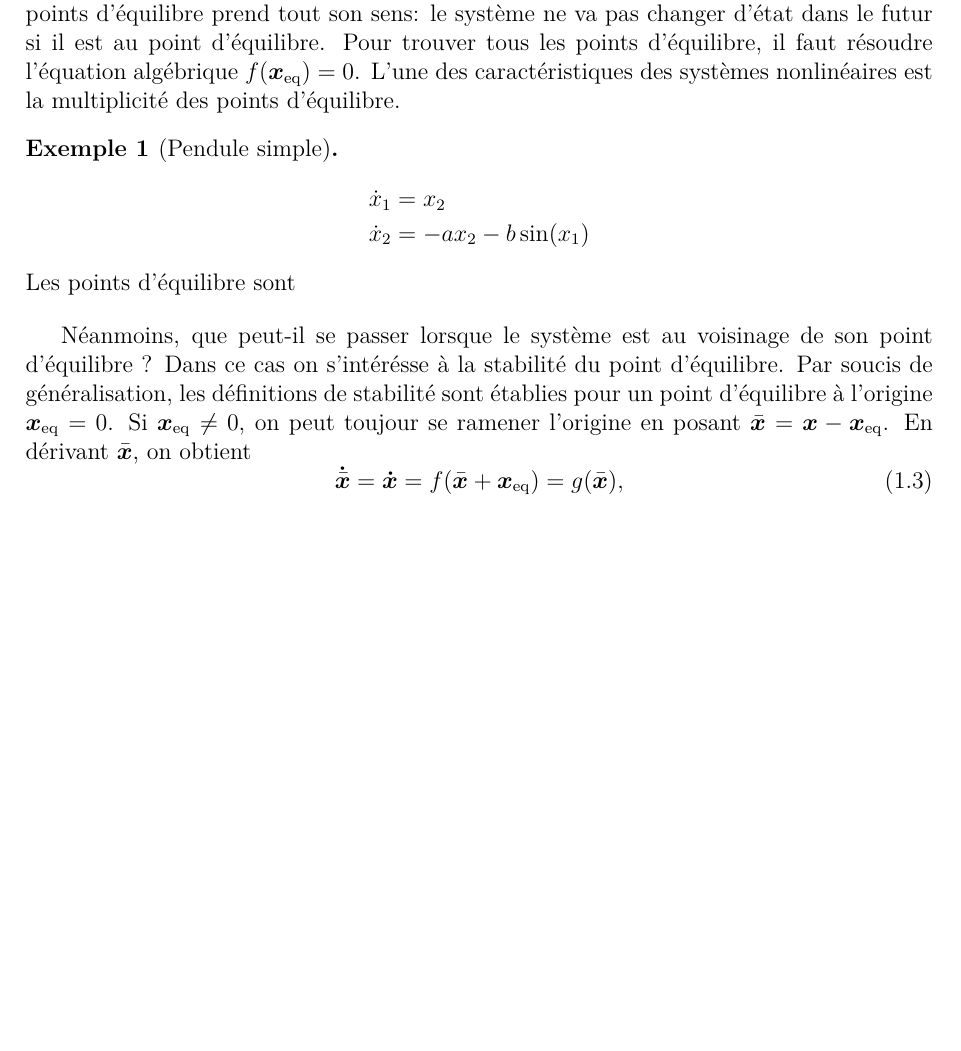
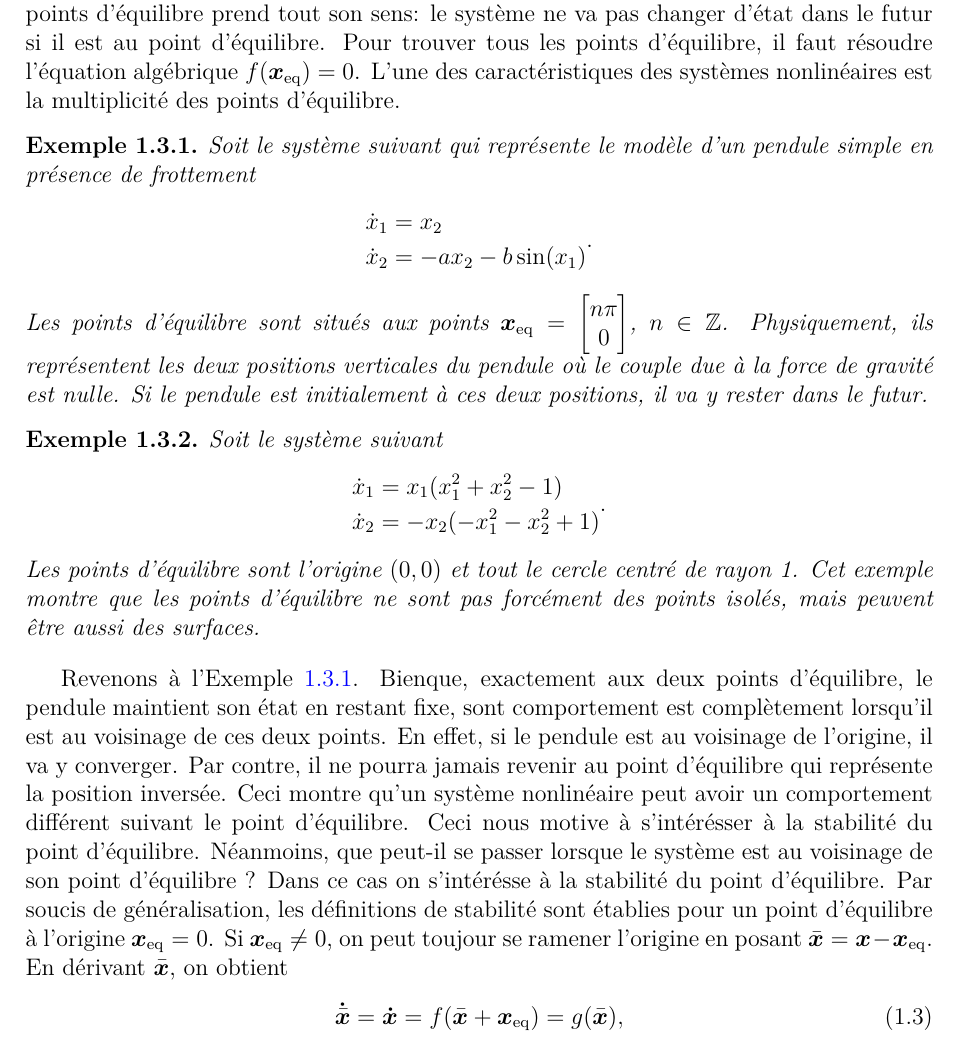
Before and after one commit to mohamed-djeha-rob/Lecture, a LaTeX thesis (Lecture.tex, which reads chp_0_rappel/chp_0_rappel.tex, commands.tex): part of page 10 of 25, cut so that both start at the same text, the shorter picture padded with empty space. Compiled offline with pdfLaTeX.

Commit message:
eq points exemples

```diff
--- a/chp_0_rappel/chp_0_rappel.tex
+++ b/chp_0_rappel/chp_0_rappel.tex
@@ -39,16 +39,29 @@ Pour l'étude des systèmes autonomes, on s'intérésse aux points d'équilibre.
 
 \section{Point d'équilibre}
 Considérons le système autonome~\eqref{eq-chap1:autonomous system} où $f:\setD\rightarrow\mathbb{R}^n$ avec le domaine $\setD\subset\mathbb{R}^n$. $\stateEq\in\setD$ est appelé un point d'équilibre si $\stateDot=f(\stateEq)=0$. L'importance de l'étude des points d'équilibre prend tout son sens: le système ne va pas changer d'état dans le futur si il est au point d'équilibre. Pour trouver tous les points d'équilibre, il faut résoudre l'équation algébrique $f(\stateEq)=0$. L'une des caractéristiques des systèmes nonlinéaires est la multiplicité des points d'équilibre.
-\begin{exemple}[Pendule simple]
+\begin{example}\label{expl:pendule simple}
+	Soit le système suivant qui représente le modèle d'un pendule simple en présence de frottement
 	\begin{align*}
 		\begin{split}
 			\dot{x}_1 &= x_2\\
 			\dot{x}_2 &=-ax_2 -b\sin(x_1)
-		\end{split}
+		\end{split}.
 	\end{align*}
-	Les points d'équilibre sont
-\end{exemple}
-Néanmoins, que peut-il se passer lorsque le système est au voisinage de son point d'équilibre ? Dans ce cas on s'intérésse à la stabilité du point d'équilibre. Par soucis de généralisation, les définitions de stabilité sont établies pour un point d'équilibre à l'origine $\stateEq=0$.  Si $\stateEq\neq0$, on peut toujour se ramener l'origine en  posant $\bar{\state} = \state - \stateEq$. En dérivant $\bar{\state}$, on obtient
+	Les points d'équilibre sont situés aux points $\stateEq=\begin{bmatrix}
+	n\pi\\0
+	\end{bmatrix}$, $n\in\mathbb{Z}$. Physiquement, ils représentent les deux positions verticales du pendule où le couple due à la force de gravité est nulle. Si le pendule est initialement à ces deux positions, il va y rester dans le futur.
+\end{example}
+\begin{example}
+Soit le système suivant
+\begin{align*}
+	\begin{split}
+		\dot{x}_1 &=x_1(x_1^2+x_2^2-1) \\
+		\dot{x}_2 &=-x_2(-x_1^2-x_2^2+1)
+	\end{split}.
+\end{align*}
+Les points d'équilibre sont l'origine $(0,0)$ et tout le cercle centré de rayon 1. Cet exemple montre que les points d'équilibre ne sont pas forcément des points isolés, mais peuvent être aussi des surfaces.
+\end{example}
+Revenons à l'Exemple~\ref{expl:pendule simple}. Bienque, exactement aux deux points d'équilibre, le pendule maintient son état en restant fixe, sont comportement est complètement lorsqu'il est au voisinage de ces deux points. En effet, si le pendule est au voisinage de l'origine, il va y converger. Par contre, il ne pourra jamais revenir au point d'équilibre qui représente la position inversée. Ceci montre qu'un système nonlinéaire peut avoir un comportement différent suivant le point d'équilibre. Ceci nous motive à s'intérésser à la stabilité du point d'équilibre. Néanmoins, que peut-il se passer lorsque le système est au voisinage de son point d'équilibre ? Dans ce cas on s'intérésse à la stabilité du point d'équilibre. Par soucis de généralisation, les définitions de stabilité sont établies pour un point d'équilibre à l'origine $\stateEq=0$.  Si $\stateEq\neq0$, on peut toujour se ramener l'origine en  posant $\bar{\state} = \state - \stateEq$. En dérivant $\bar{\state}$, on obtient
 \begin{equation}
 	\bm\dot{\bar{\state}} = \stateDot = f(\bar{\state}+\stateEq) =g(\bar{\state}),
 \end{equation}
--- a/commands.tex
+++ b/commands.tex
@@ -533,9 +533,10 @@
 %default radius will be 1pt.
 cross/.default={1pt}}
 
-\theoremstyle{définition}
+\theoremstyle{theorem}
+%\theoremstyle{définition}
 \newtheorem{definition}{Définition}[section]
-%\newtheorem{exemple}{Exemple}[section]
+\newtheorem{example}{Exemple}[section]
 %\theoremstyle{lemma}
 \newtheorem{lemme}{Lemme}[section]
 
```
